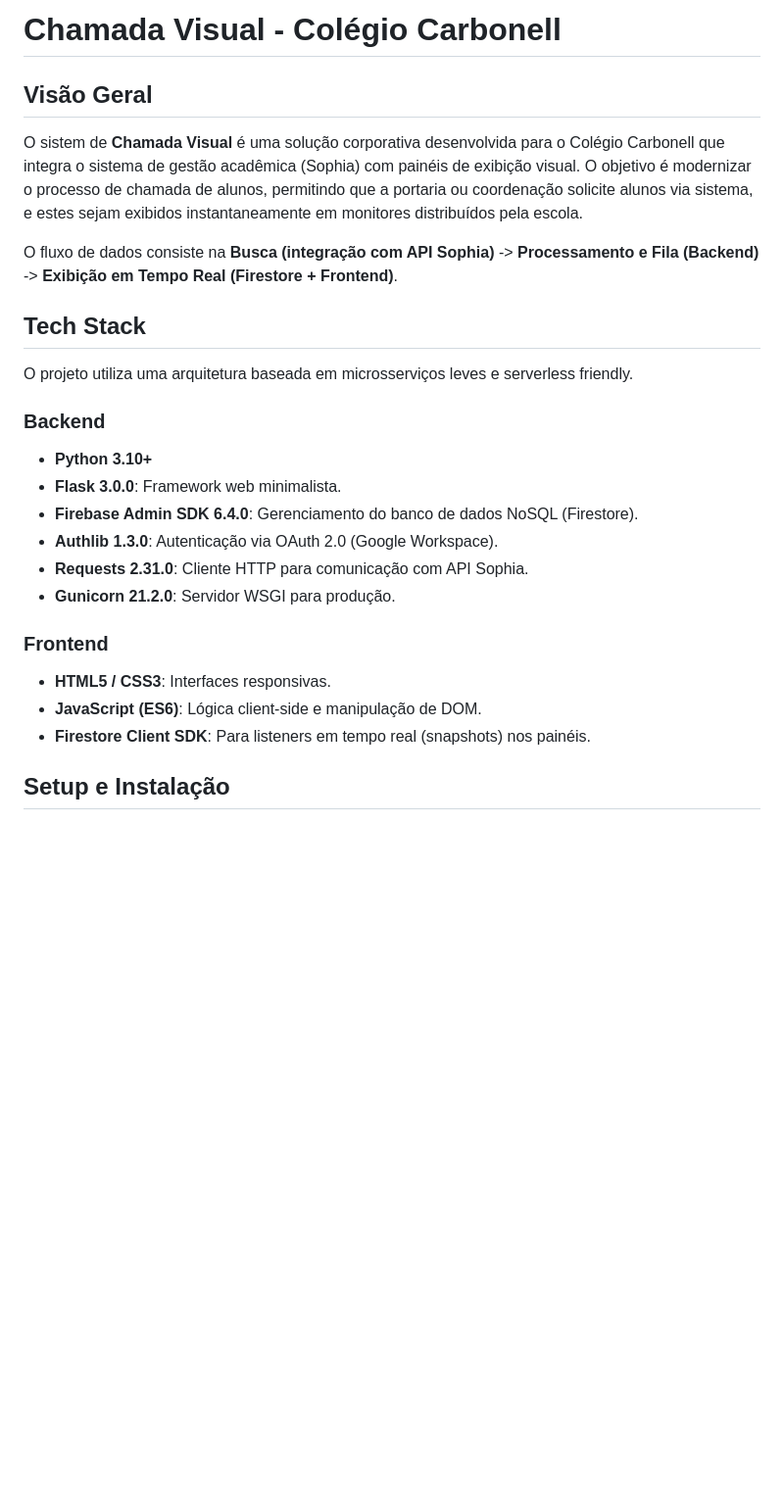
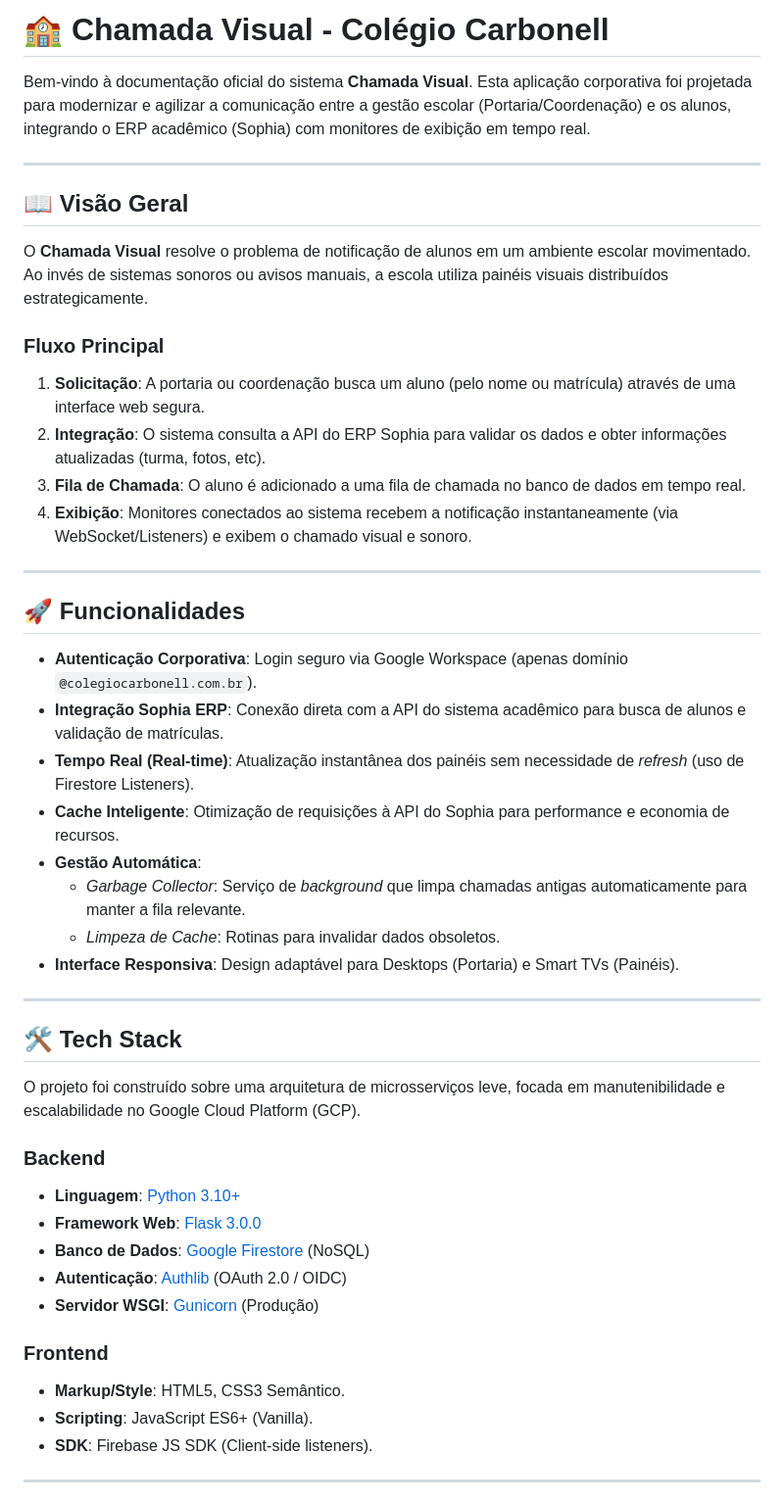
Before and after one commit to CarbonellGit/chamada-visual, a Markdown page: README.md, the part around one of its changes. Shown at 98% size. GitHub-like rendering; blank space fills up the shorter version.

```diff
--- a/README.md
+++ b/README.md
@@ -1,26 +1,49 @@
-# Chamada Visual - Colégio Carbonell
+# 🏫 Chamada Visual - Colégio Carbonell
 
-## Visão Geral
-O sistem de **Chamada Visual** é uma solução corporativa desenvolvida para o Colégio Carbonell que integra o sistema de gestão acadêmica (Sophia) com painéis de exibição visual. O objetivo é modernizar o processo de chamada de alunos, permitindo que a portaria ou coordenação solicite alunos via sistema, e estes sejam exibidos instantaneamente em monitores distribuídos pela escola.
+Bem-vindo à documentação oficial do sistema **Chamada Visual**. Esta aplicação corporativa foi projetada para modernizar e agilizar a comunicação entre a gestão escolar (Portaria/Coordenação) e os alunos, integrando o ERP acadêmico (Sophia) com monitores de exibição em tempo real.
 
-O fluxo de dados consiste na **Busca (integração com API Sophia)** -> **Processamento e Fila (Backend)** -> **Exibição em Tempo Real (Firestore + Frontend)**.
+---
 
-## Tech Stack
+## 📖 Visão Geral
 
-O projeto utiliza uma arquitetura baseada em microsserviços leves e serverless friendly.
+O **Chamada Visual** resolve o problema de notificação de alunos em um ambiente escolar movimentado. Ao invés de sistemas sonoros ou avisos manuais, a escola utiliza painéis visuais distribuídos estrategicamente.
+
+### Fluxo Principal
+1.  **Solicitação**: A portaria ou coordenação busca um aluno (pelo nome ou matrícula) através de uma interface web segura.
+2.  **Integração**: O sistema consulta a API do ERP Sophia para validar os dados e obter informações atualizadas (turma, fotos, etc).
+3.  **Fila de Chamada**: O aluno é adicionado a uma fila de chamada no banco de dados em tempo real.
+4.  **Exibição**: Monitores conectados ao sistema recebem a notificação instantaneamente (via WebSocket/Listeners) e exibem o chamado visual e sonoro.
+
+---
+
+## 🚀 Funcionalidades
+
+*   **Autenticação Corporativa**: Login seguro via Google Workspace (apenas domínio `@colegiocarbonell.com.br`).
+*   **Integração Sophia ERP**: Conexão direta com a API do sistema acadêmico para busca de alunos e validação de matrículas.
+*   **Tempo Real (Real-time)**: Atualização instantânea dos painéis sem necessidade de *refresh* (uso de Firestore Listeners).
+*   **Cache Inteligente**: Otimização de requisições à API do Sophia para performance e economia de recursos.
+*   **Gestão Automática**:
+    *   *Garbage Collector*: Serviço de *background* que limpa chamadas antigas automaticamente para manter a fila relevante.
+    *   *Limpeza de Cache*: Rotinas para invalidar dados obsoletos.
+*   **Interface Responsiva**: Design adaptável para Desktops (Portaria) e Smart TVs (Painéis).
+
+---
+
+## 🛠️ Tech Stack
+
+O projeto foi construído sobre uma arquitetura de microsserviços leve, focada em manutenibilidade e escalabilidade no Google Cloud Platform (GCP).
 
 ### Backend
-*   **Python 3.10+**
-*   **Flask 3.0.0**: Framework web minimalista.
-*   **Firebase Admin SDK 6.4.0**: Gerenciamento do banco de dados NoSQL (Firestore).
-*   **Authlib 1.3.0**: Autenticação via OAuth 2.0 (Google Workspace).
-*   **Requests 2.31.0**: Cliente HTTP para comunicação com API Sophia.
-*   **Gunicorn 21.2.0**: Servidor WSGI para produção.
+*   **Linguagem**: [Python 3.10+](https://www.python.org/)
+*   **Framework Web**: [Flask 3.0.0](https://flask.palletsprojects.com/)
+*   **Banco de Dados**: [Google Firestore](https://firebase.google.com/docs/firestore) (NoSQL)
+*   **Autenticação**: [Authlib](https://docs.authlib.org/) (OAuth 2.0 / OIDC)
+*   **Servidor WSGI**: [Gunicorn](https://gunicorn.org/) (Produção)
 
 ### Frontend
-*   **HTML5 / CSS3**: Interfaces responsivas.
-*   **JavaScript (ES6)**: Lógica client-side e manipulação de DOM.
-*   **Firestore Client SDK**: Para listeners em tempo real (snapshots) nos painéis.
+*   **Markup/Style**: HTML5, CSS3 Semântico.
+*   **Scripting**: JavaScript ES6+ (Vanilla).
+*   **SDK**: Firebase JS SDK (Client-side listeners).
 
-## Setup e Instalação
+---
 
```
Also changed, not shown: other parts of README.md (+110 -43 lines).
